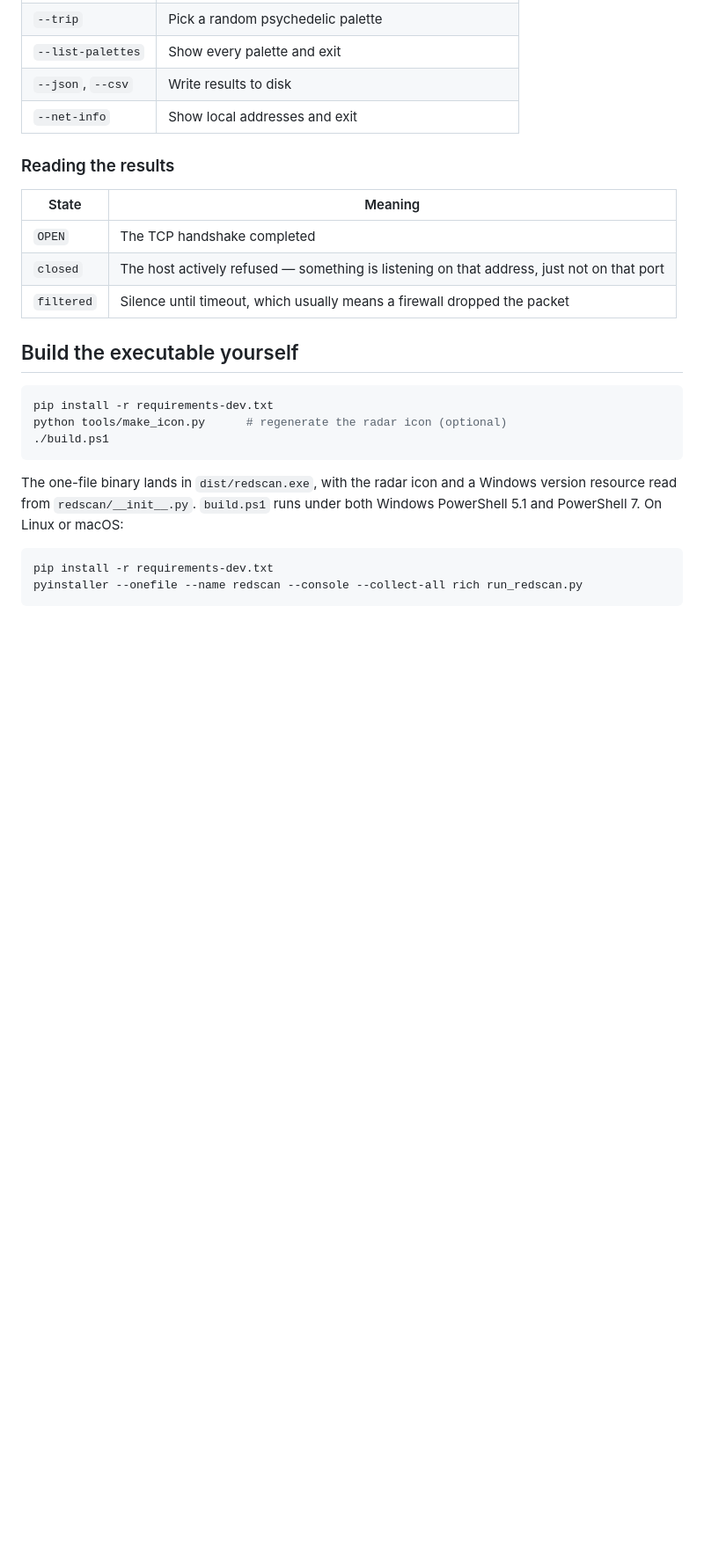
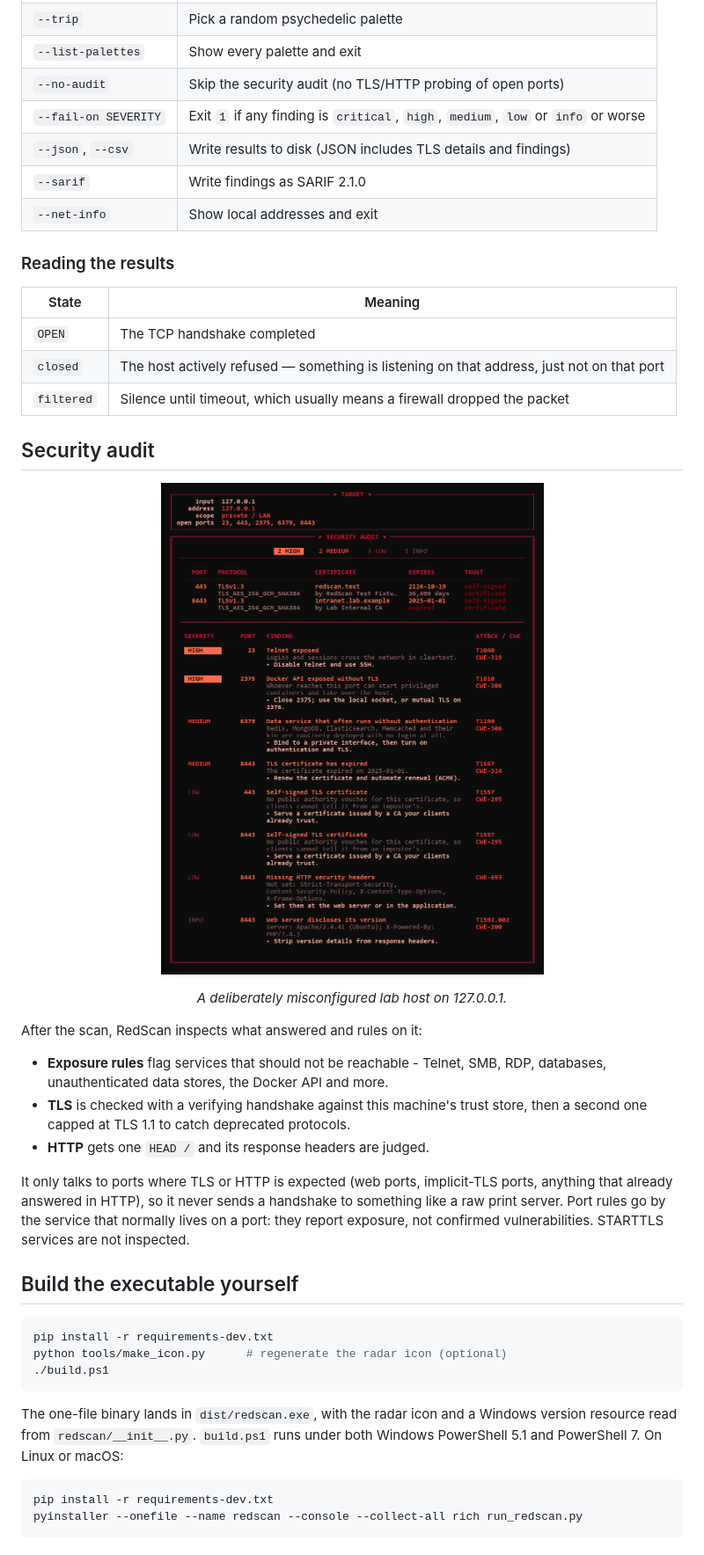
Before and after one commit to gavingimmestad/redscan, a Markdown page: README.md, the part around one of its changes. Shown at 88% size. GitHub-like rendering; pictures changed too: assets/audit.png (added); blank space fills up the shorter version.

```diff
--- a/README.md
+++ b/README.md
@@ -169,7 +175,10 @@ heights, counts and progress mean exactly the same thing in every one of them.
 | `--palette NAME` | `red`, `acid`, `vapor`, `oil`, `ultra` or `kaleido` |
 | `--trip` | Pick a random psychedelic palette |
 | `--list-palettes` | Show every palette and exit |
-| `--json`, `--csv` | Write results to disk |
+| `--no-audit` | Skip the security audit (no TLS/HTTP probing of open ports) |
+| `--fail-on SEVERITY` | Exit `1` if any finding is `critical`, `high`, `medium`, `low` or `info` or worse |
+| `--json`, `--csv` | Write results to disk (JSON includes TLS details and findings) |
+| `--sarif` | Write findings as SARIF 2.1.0 |
 | `--net-info` | Show local addresses and exit |
 
 ### Reading the results
@@ -179,6 +188,27 @@ heights, counts and progress mean exactly the same thing in every one of them.
 | `OPEN` | The TCP handshake completed |
 | `closed` | The host actively refused — something is listening on that address, just not on that port |
 | `filtered` | Silence until timeout, which usually means a firewall dropped the packet |
+
+## Security audit
+
+<p align="center">
+  <img src="assets/audit.png" alt="RedScan audit of a deliberately misconfigured lab host" width="760">
+</p>
+
+<p align="center"><em>A deliberately misconfigured lab host on 127.0.0.1.</em></p>
+
+After the scan, RedScan inspects what answered and rules on it:
+
+- **Exposure rules** flag services that should not be reachable - Telnet, SMB, RDP,
+  databases, unauthenticated data stores, the Docker API and more.
+- **TLS** is checked with a verifying handshake against this machine's trust store,
+  then a second one capped at TLS 1.1 to catch deprecated protocols.
+- **HTTP** gets one `HEAD /` and its response headers are judged.
+
+It only talks to ports where TLS or HTTP is expected (web ports, implicit-TLS ports,
+anything that already answered in HTTP), so it never sends a handshake to something
+like a raw print server. Port rules go by the service that normally lives on a port:
+they report exposure, not confirmed vulnerabilities. STARTTLS services are not inspected.
 
 ## Build the executable yourself
 
```
Also changed, not shown: other parts of README.md (+11 -4 lines), CHANGELOG.md (added, +37 -0 lines), 9 other files.
